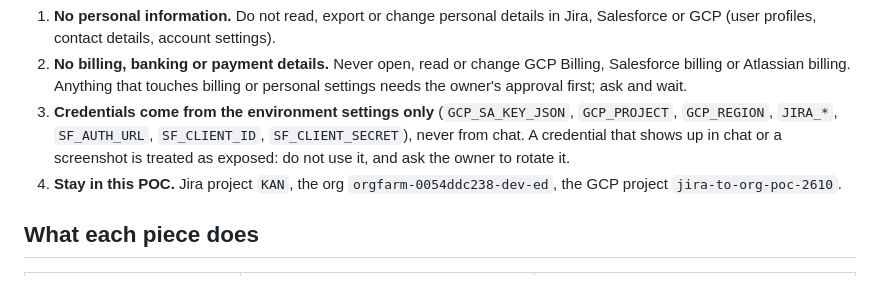
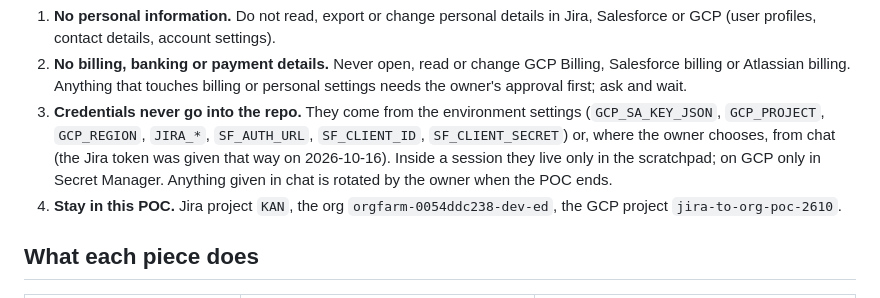
Before and after one commit to chintasurya/Design, a Markdown page: poc/jira-to-org/README.md, the part around the change. GitHub-like rendering.

Commit message:
Jira-to-Org README: how credentials are handed over and kept
Co-Authored-By: Claude Opus 5.5 <noreply@anthropic.com>
Claude-Session: https://claude.ai/code/session_014tBuKBctodW4AK4huYn3f4

```diff
--- a/poc/jira-to-org/README.md
+++ b/poc/jira-to-org/README.md
@@ -40,11 +40,12 @@ build, deploy and test the POC, within these limits:
    GCP Billing, Salesforce billing or Atlassian billing. Anything that
    touches billing or personal settings needs the owner's approval first;
    ask and wait.
-3. **Credentials come from the environment settings only**
-   (`GCP_SA_KEY_JSON`, `GCP_PROJECT`, `GCP_REGION`, `JIRA_*`,
-   `SF_AUTH_URL`, `SF_CLIENT_ID`, `SF_CLIENT_SECRET`), never from chat. A
-   credential that shows up in chat or a screenshot is treated as exposed:
-   do not use it, and ask the owner to rotate it.
+3. **Credentials never go into the repo.** They come from the environment
+   settings (`GCP_SA_KEY_JSON`, `GCP_PROJECT`, `GCP_REGION`, `JIRA_*`,
+   `SF_AUTH_URL`, `SF_CLIENT_ID`, `SF_CLIENT_SECRET`) or, where the owner
+   chooses, from chat (the Jira token was given that way on 2026-10-16).
+   Inside a session they live only in the scratchpad; on GCP only in Secret
+   Manager. Anything given in chat is rotated by the owner when the POC ends.
 4. **Stay in this POC.** Jira project `KAN`, the org
    `orgfarm-0054ddc238-dev-ed`, the GCP project `jira-to-org-poc-2610`.
 
```
